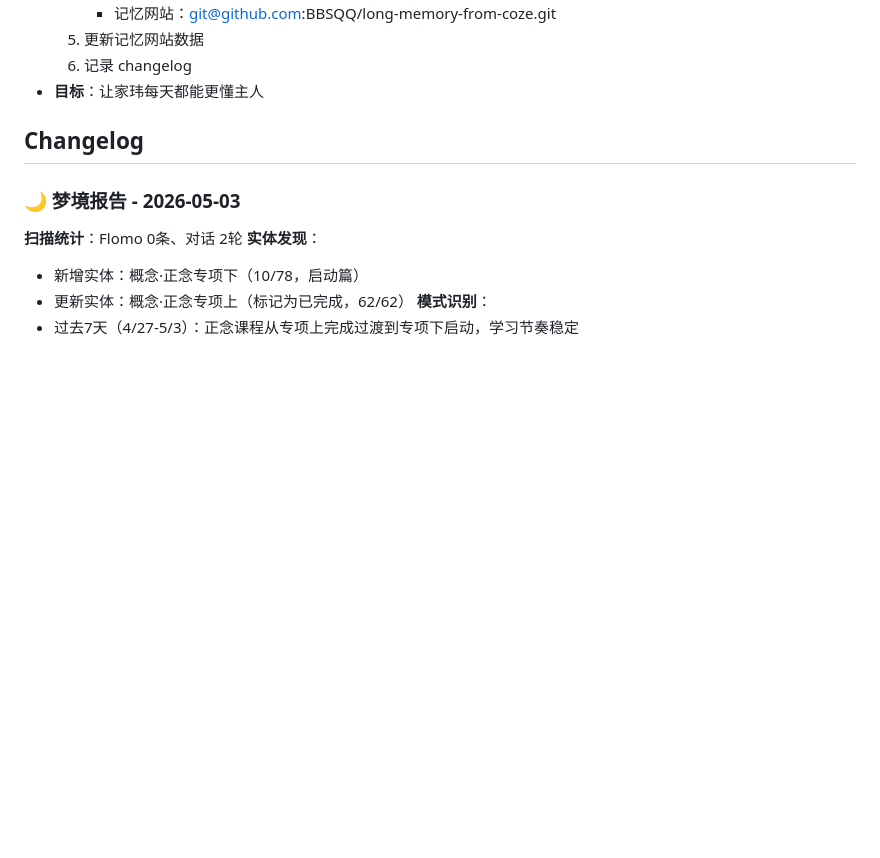
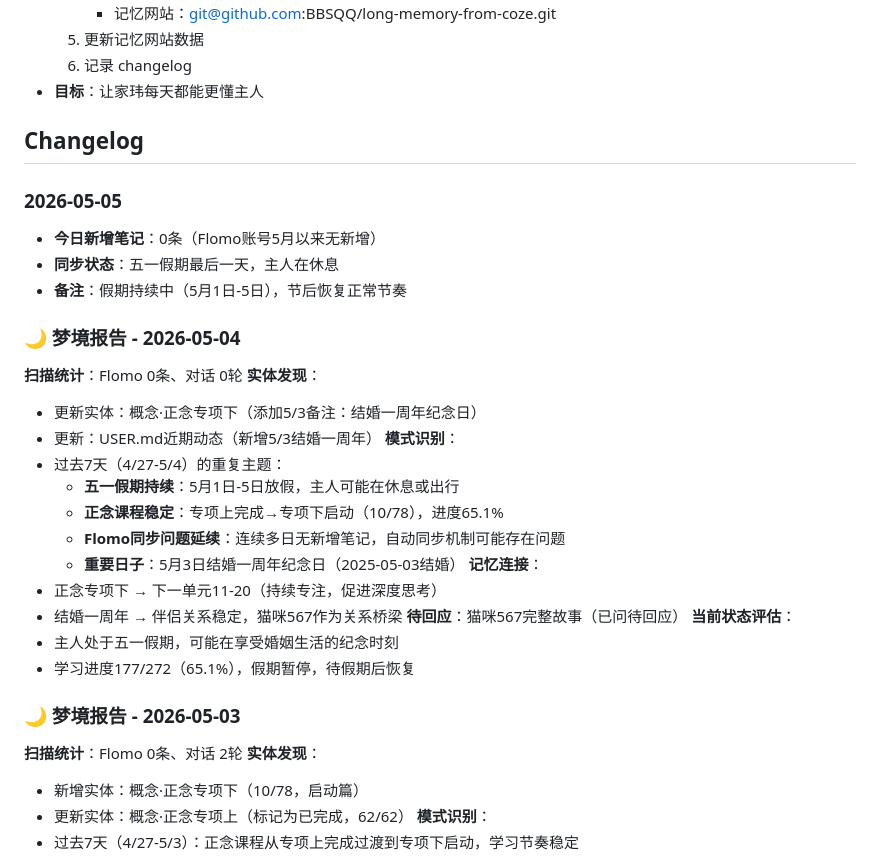
Before and after one commit to BBSQQ/long-memory-from-coze, a Markdown page: MEMORY.md, the part around the change. Drawn GitHub-style; blank space fills up the shorter version.

Commit message:
更新记忆数据 - 2026-05-05

```diff
--- a/MEMORY.md
+++ b/MEMORY.md
@@ -311,6 +311,30 @@
 
 ## Changelog
 
+### 2026-05-05
+- **今日新增笔记**：0条（Flomo账号5月以来无新增）
+- **同步状态**：五一假期最后一天，主人在休息
+- **备注**：假期持续中（5月1日-5日），节后恢复正常节奏
+
+### 🌙 梦境报告 - 2026-05-04
+**扫描统计**：Flomo 0条、对话 0轮
+**实体发现**：
+- 更新实体：概念·正念专项下（添加5/3备注：结婚一周年纪念日）
+- 更新：USER.md近期动态（新增5/3结婚一周年）
+**模式识别**：
+- 过去7天（4/27-5/4）的重复主题：
+  - **五一假期持续**：5月1日-5日放假，主人可能在休息或出行
+  - **正念课程稳定**：专项上完成→专项下启动（10/78），进度65.1%
+  - **Flomo同步问题延续**：连续多日无新增笔记，自动同步机制可能存在问题
+  - **重要日子**：5月3日结婚一周年纪念日（2025-05-03结婚）
+**记忆连接**：
+- 正念专项下 → 下一单元11-20（持续专注，促进深度思考）
+- 结婚一周年 → 伴侣关系稳定，猫咪567作为关系桥梁
+**待回应**：猫咪567完整故事（已问待回应）
+**当前状态评估**：
+- 主人处于五一假期，可能在享受婚姻生活的纪念时刻
+- 学习进度177/272（65.1%），假期暂停，待假期后恢复
+
 ### 🌙 梦境报告 - 2026-05-03
 **扫描统计**：Flomo 0条、对话 2轮
 **实体发现**：
```
